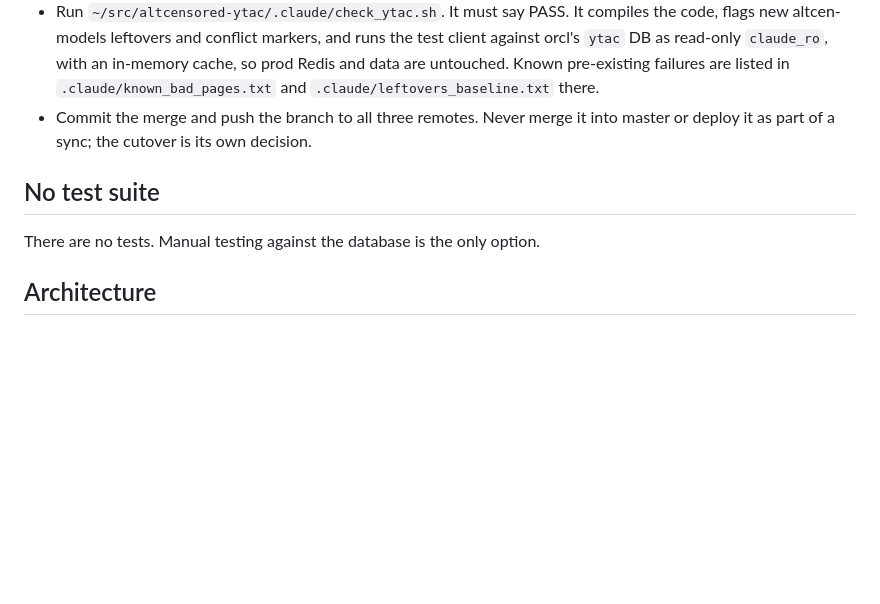
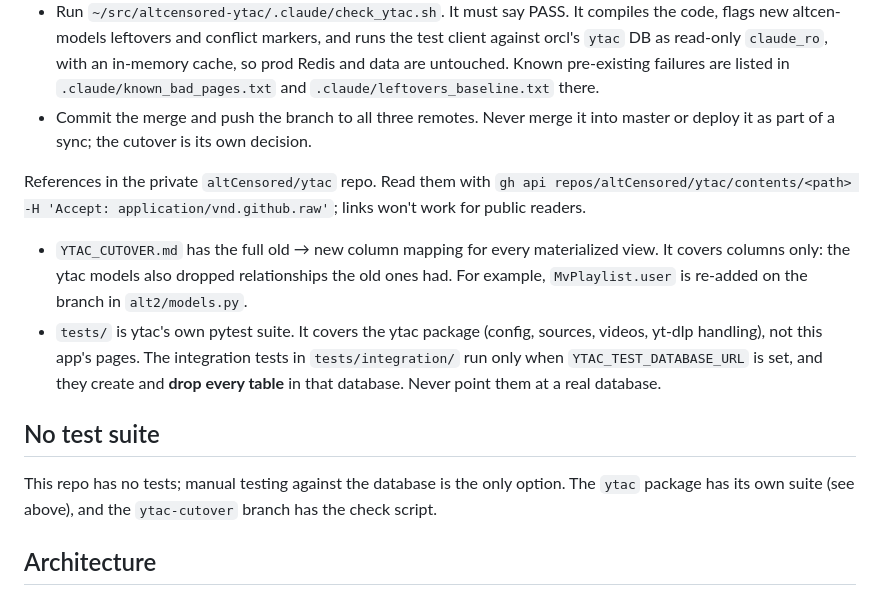
Before and after one commit to altCensored/altcensored, a Markdown page: CLAUDE.md, the part around the change. GitHub-like rendering; blank space fills up the shorter version.

Commit message:
docs: point to ytac's cutover mapping and test suite
Co-Authored-By: Claude Opus 5.5 <noreply@anthropic.com>

```diff
--- a/CLAUDE.md
+++ b/CLAUDE.md
@@ -70,9 +70,13 @@ A long-lived branch, on all three remotes, that moves the app from `altcen-model
 - Run `~/src/altcensored-ytac/.claude/check_ytac.sh`. It must say PASS. It compiles the code, flags new altcen-models leftovers and conflict markers, and runs the test client against orcl's `ytac` DB as read-only `claude_ro`, with an in-memory cache, so prod Redis and data are untouched. Known pre-existing failures are listed in `.claude/known_bad_pages.txt` and `.claude/leftovers_baseline.txt` there.
 - Commit the merge and push the branch to all three remotes. Never merge it into master or deploy it as part of a sync; the cutover is its own decision.
 
+References in the private `altCensored/ytac` repo. Read them with `gh api repos/altCensored/ytac/contents/<path> -H 'Accept: application/vnd.github.raw'`; links won't work for public readers.
+- `YTAC_CUTOVER.md` has the full old → new column mapping for every materialized view. It covers columns only: the ytac models also dropped relationships the old ones had. For example, `MvPlaylist.user` is re-added on the branch in `alt2/models.py`.
+- `tests/` is ytac's own pytest suite. It covers the ytac package (config, sources, videos, yt-dlp handling), not this app's pages. The integration tests in `tests/integration/` run only when `YTAC_TEST_DATABASE_URL` is set, and they create and **drop every table** in that database. Never point them at a real database.
+
 ## No test suite
 
-There are no tests. Manual testing against the database is the only option.
+This repo has no tests; manual testing against the database is the only option. The `ytac` package has its own suite (see above), and the `ytac-cutover` branch has the check script.
 
 ## Architecture
 
```
